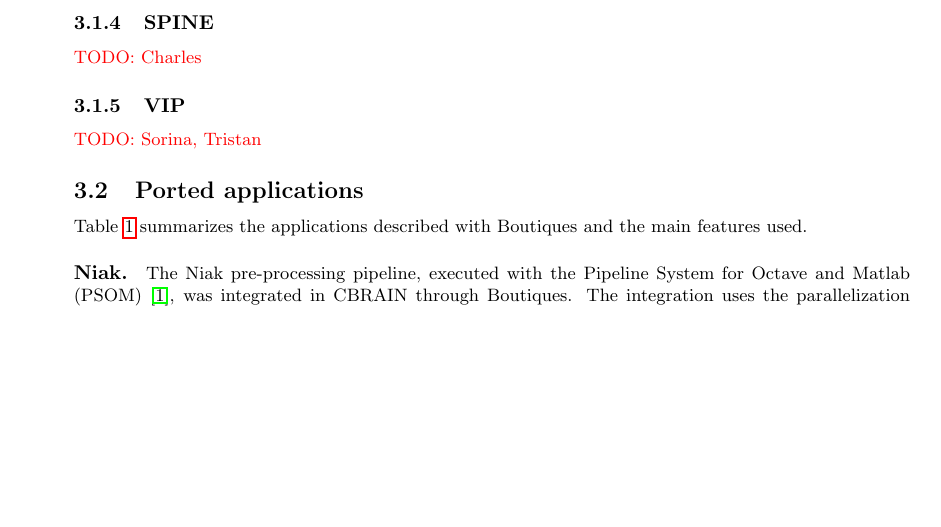
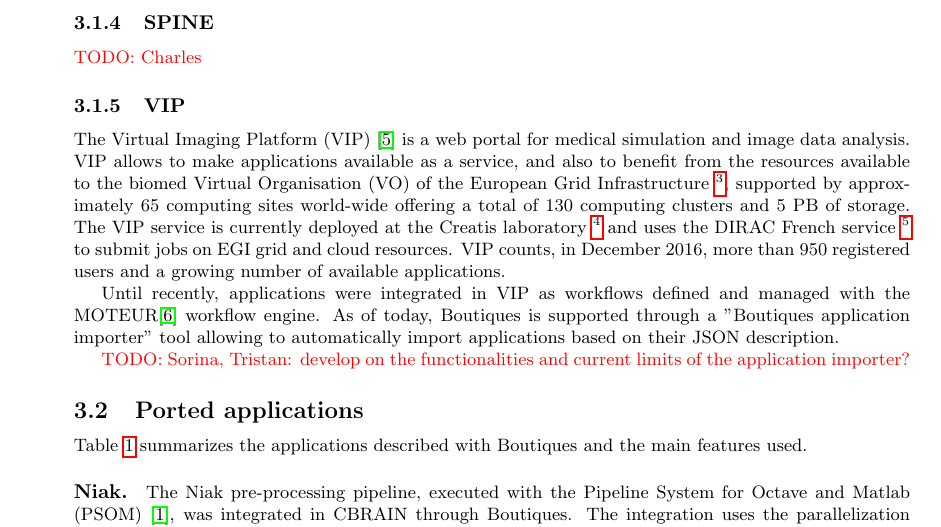
Before and after one commit to boutiques/boutiques-paper, a LaTeX document (paper.tex, which reads biblio.bib): part of page 8 of 13 before the commit and part of page 8 of 14 after it, cut so that both start at the same text, the shorter picture padded with empty space. Compiled offline with pdfLaTeX.

Commit message:
Added VIP description

```diff
--- a/biblio.bib
+++ b/biblio.bib
@@ -0,0 +17 @@
+	number = {1},
--- a/paper.tex
+++ b/paper.tex
@@ -594,7 +594,24 @@
 
 \subsubsection{VIP}
 
-\todo{Sorina, Tristan}
+The Virtual Imaging Platform (VIP)~\cite{GLAT-13} is a web portal for medical
+simulation  and image data analysis. VIP allows to make applications
+available as a service, and also to benefit from the resources available
+to the biomed Virtual Organisation (VO) of the European Grid Infrastructure
+\footnote{\url{https://www.egi.eu/}}, supported by approximately 65 computing
+sites world-wide offering a total of 130 computing clusters
+and 5 PB of storage. The VIP service is currently deployed at the Creatis laboratory
+\footnote{\url{https://www.creatis.insa-lyon.fr/site7/en}} and uses the DIRAC
+French service \footnote{\url{https://dirac.france-grilles.fr}} to submit jobs on
+EGI grid and cloud resources.  VIP counts, in December 2016, more than 950
+registered users and a growing number of available applications.
+
+Until recently, applications were integrated in VIP as workflows defined and managed
+with the MOTEUR\cite{GLAT-08} workflow engine. As of today, Boutiques is supported
+through a "Boutiques application importer" tool allowing to automatically import
+applications based on their JSON description.
+
+\todo{Sorina, Tristan: develop on the functionalities and current limits of the application importer?}
 
 \subsection{Ported applications}
 
```
Also changed, not shown: biblio.bib (24 more changed lines).
